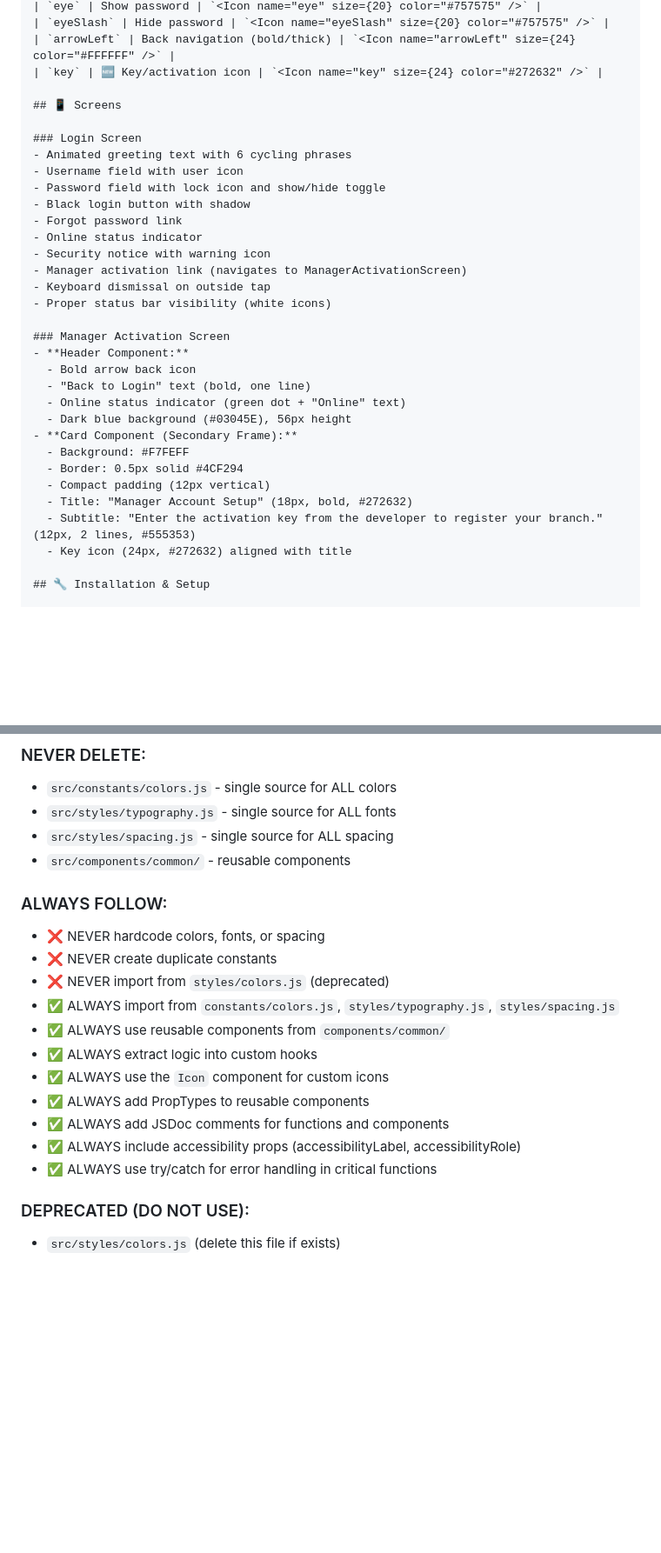
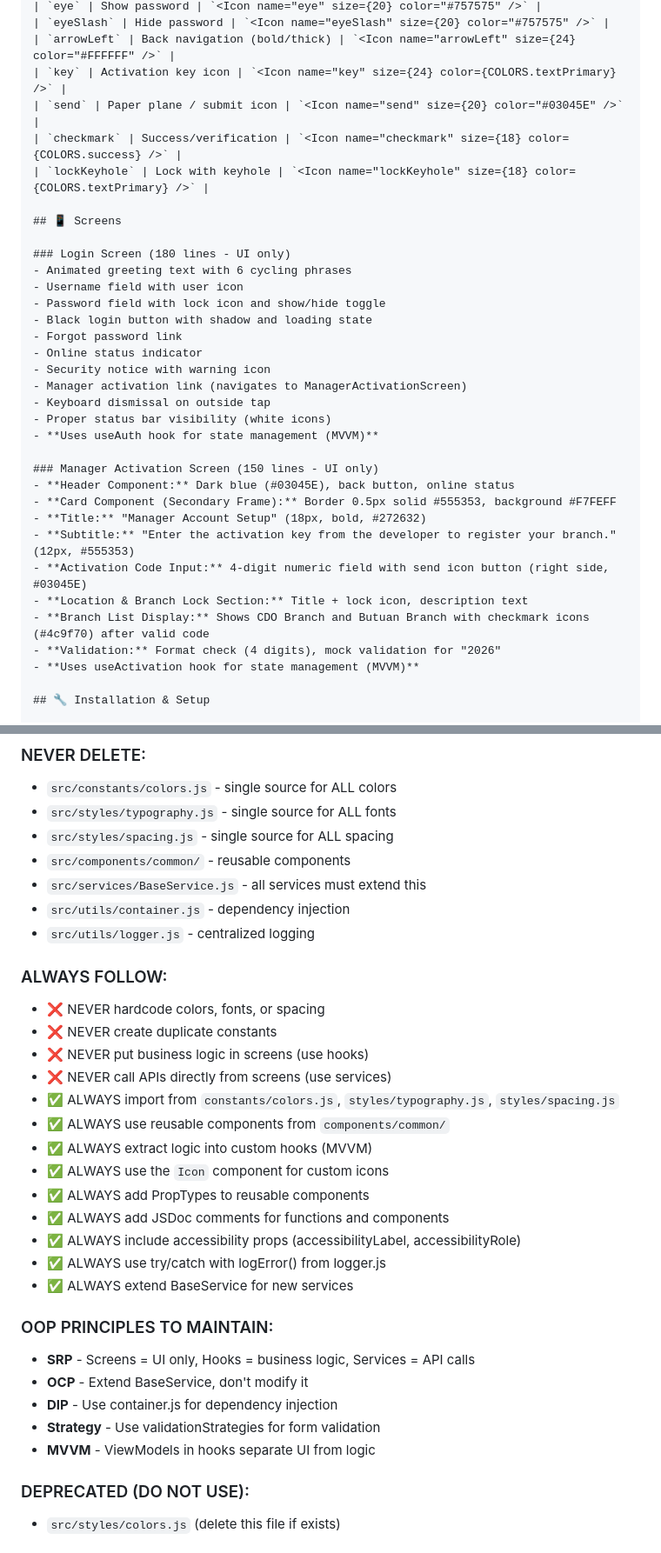
Before and after one commit to melody-sheep/chemstock-app, a Markdown page: README.md, 2 parts joined by grey strips. Shown at 87% size. GitHub-like rendering; blank space fills up the shorter version.

```diff
--- a/README.md
+++ b/README.md
@@ -99,35 +126,36 @@ Follows strict software engineering principles:
 | `eye` | Show password | `<Icon name="eye" size={20} color="#757575" />` |
 | `eyeSlash` | Hide password | `<Icon name="eyeSlash" size={20} color="#757575" />` |
 | `arrowLeft` | Back navigation (bold/thick) | `<Icon name="arrowLeft" size={24} color="#FFFFFF" />` |
-| `key` | 🆕 Key/activation icon | `<Icon name="key" size={24} color="#272632" />` |
+| `key` | Activation key icon | `<Icon name="key" size={24} color={COLORS.textPrimary} />` |
+| `send` | Paper plane / submit icon | `<Icon name="send" size={20} color="#03045E" />` |
+| `checkmark` | Success/verification | `<Icon name="checkmark" size={18} color={COLORS.success} />` |
+| `lockKeyhole` | Lock with keyhole | `<Icon name="lockKeyhole" size={18} color={COLORS.textPrimary} />` |
 
 ## 📱 Screens
 
-### Login Screen
+### Login Screen (180 lines - UI only)
 - Animated greeting text with 6 cycling phrases
 - Username field with user icon
 - Password field with lock icon and show/hide toggle
-- Black login button with shadow
+- Black login button with shadow and loading state
 - Forgot password link
 - Online status indicator
 - Security notice with warning icon
 - Manager activation link (navigates to ManagerActivationScreen)
 - Keyboard dismissal on outside tap
 - Proper status bar visibility (white icons)
+- **Uses useAuth hook for state management (MVVM)**
 
-### Manager Activation Screen
-- **Header Component:**
-  - Bold arrow back icon
-  - "Back to Login" text (bold, one line)
-  - Online status indicator (green dot + "Online" text)
-  - Dark blue background (#03045E), 56px height
-- **Card Component (Secondary Frame):**
-  - Background: #F7FEFF
-  - Border: 0.5px solid #4CF294
-  - Compact padding (12px vertical)
-  - Title: "Manager Account Setup" (18px, bold, #272632)
-  - Subtitle: "Enter the activation key from the developer to register your branch." (12px, 2 lines, #555353)
-  - Key icon (24px, #272632) aligned with title
+### Manager Activation Screen (150 lines - UI only)
+- **Header Component:** Dark blue (#03045E), back button, online status
+- **Card Component (Secondary Frame):** Border 0.5px solid #555353, background #F7FEFF
+- **Title:** "Manager Account Setup" (18px, bold, #272632)
+- **Subtitle:** "Enter the activation key from the developer to register your branch." (12px, #555353)
+- **Activation Code Input:** 4-digit numeric field with send icon button (right side, #03045E)
+- **Location & Branch Lock Section:** Title + lock icon, description text
+- **Branch List Display:** Shows CDO Branch and Butuan Branch with checkmark icons (#4c9f70) after valid code
+- **Validation:** Format check (4 digits), mock validation for "2026"
+- **Uses useActivation hook for state management (MVVM)**
 
 ## 🔧 Installation & Setup
 
@@ -188,19 +216,31 @@ Stack Navigator
 - `src/styles/typography.js` - single source for ALL fonts
 - `src/styles/spacing.js` - single source for ALL spacing
 - `src/components/common/` - reusable components
+- `src/services/BaseService.js` - all services must extend this
+- `src/utils/container.js` - dependency injection
+- `src/utils/logger.js` - centralized logging
 
 ### ALWAYS FOLLOW:
 - ❌ NEVER hardcode colors, fonts, or spacing
 - ❌ NEVER create duplicate constants
-- ❌ NEVER import from `styles/colors.js` (deprecated)
+- ❌ NEVER put business logic in screens (use hooks)
+- ❌ NEVER call APIs directly from screens (use services)
 - ✅ ALWAYS import from `constants/colors.js`, `styles/typography.js`, `styles/spacing.js`
 - ✅ ALWAYS use reusable components from `components/common/`
-- ✅ ALWAYS extract logic into custom hooks
+- ✅ ALWAYS extract logic into custom hooks (MVVM)
 - ✅ ALWAYS use the `Icon` component for custom icons
 - ✅ ALWAYS add PropTypes to reusable components
 - ✅ ALWAYS add JSDoc comments for functions and components
 - ✅ ALWAYS include accessibility props (accessibilityLabel, accessibilityRole)
-- ✅ ALWAYS use try/catch for error handling in critical functions
+- ✅ ALWAYS use try/catch with logError() from logger.js
+- ✅ ALWAYS extend BaseService for new services
+
+### OOP PRINCIPLES TO MAINTAIN:
+- **SRP** - Screens = UI only, Hooks = business logic, Services = API calls
+- **OCP** - Extend BaseService, don't modify it
+- **DIP** - Use container.js for dependency injection
+- **Strategy** - Use validationStrategies for form validation
+- **MVVM** - ViewModels in hooks separate UI from logic
 
 ### DEPRECATED (DO NOT USE):
 - `src/styles/colors.js` (delete this file if exists)
```
Also changed, not shown: other parts of README.md (+128 -60 lines).
